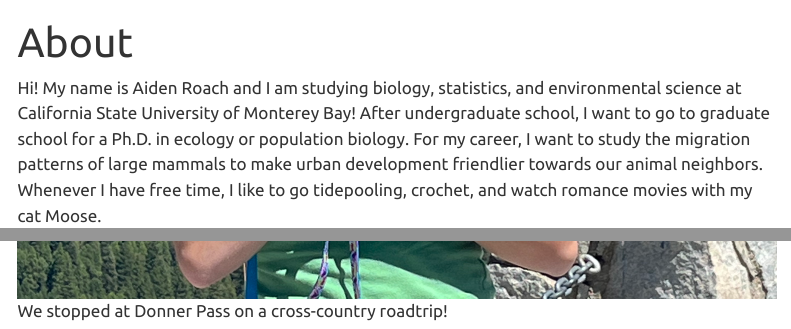
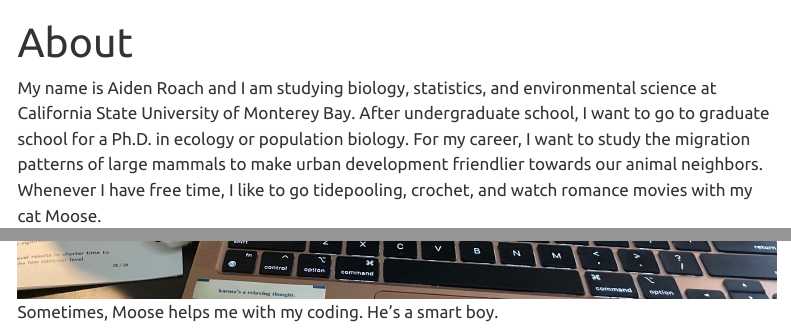
Before and after one commit to a-roach04/aiden-roach-portfolio, a Quarto document (about.qmd): the page in a window 1100 px wide, from its top, and a second part further down, joined at a grey line. Rendered offline with R 4.5, knitr and Pandoc in place of Quarto, with nearby package versions; menus at the side of the page are left out.

Commit message:
edited about me

```diff
--- a/about.qmd
+++ b/about.qmd
@@ -2,8 +2,8 @@
 title: "About"
 ---
 
-Hi! My name is Aiden Roach and I am studying biology, statistics, and environmental science at California State University of Monterey Bay! After undergraduate school, I want to go to graduate school for a Ph.D. in ecology or population biology. For my career, I want to study the migration patterns of large mammals to make urban development friendlier towards our animal neighbors. Whenever I have free time, I like to go tidepooling, crochet, and watch romance movies with my cat Moose.
+My name is Aiden Roach and I am studying biology, statistics, and environmental science at California State University of Monterey Bay. After undergraduate school, I want to go to graduate school for a Ph.D. in ecology or population biology. For my career, I want to study the migration patterns of large mammals to make urban development friendlier towards our animal neighbors. Whenever I have free time, I like to go tidepooling, crochet, and watch romance movies with my cat Moose.
 
 ![Me and my Moose!](me_n_moose.jpg)
 
-![We stopped at Donner Pass on a cross-country roadtrip!](donner.jpg)
+![Sometimes, Moose helps me with my coding. He's a smart boy.](moose_coding.jpg)
```
Also changed, not shown: example.qmd (+2 -0 lines), donner.jpg (deleted), index.qmd (line endings or trailing spaces), moose_coding.jpg (added).
